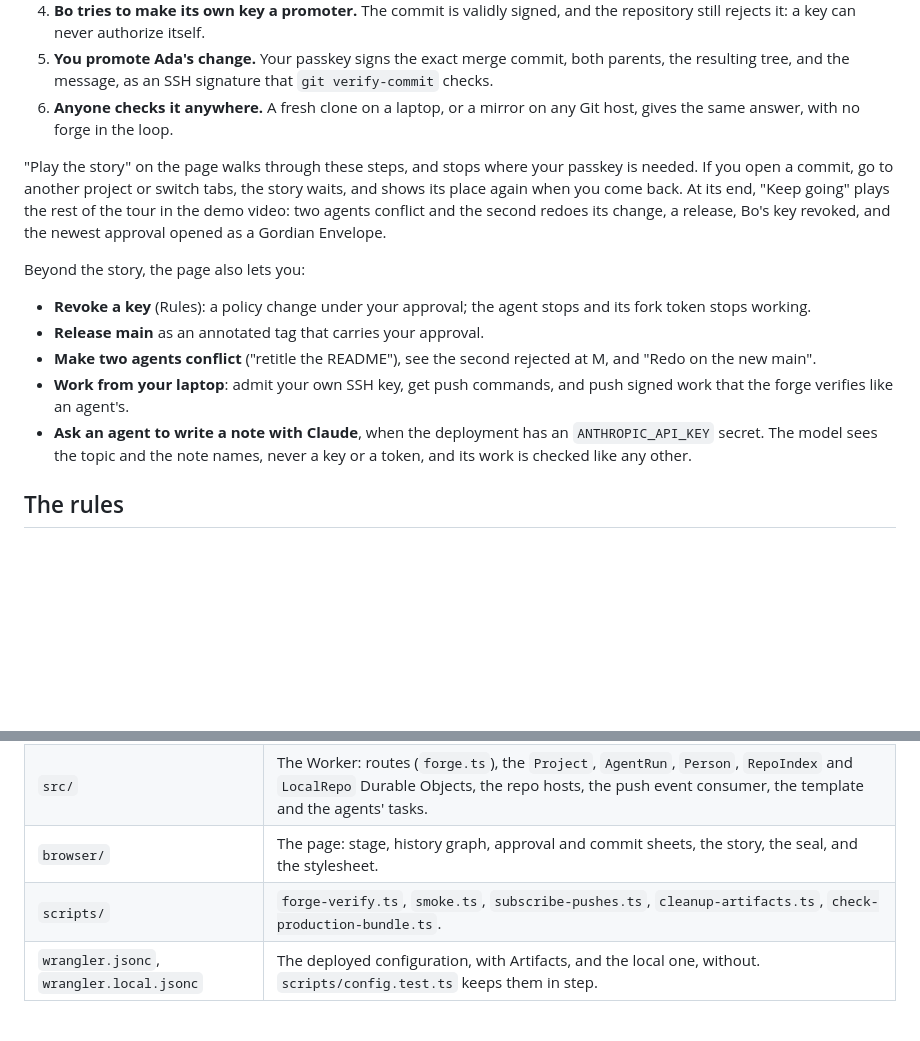
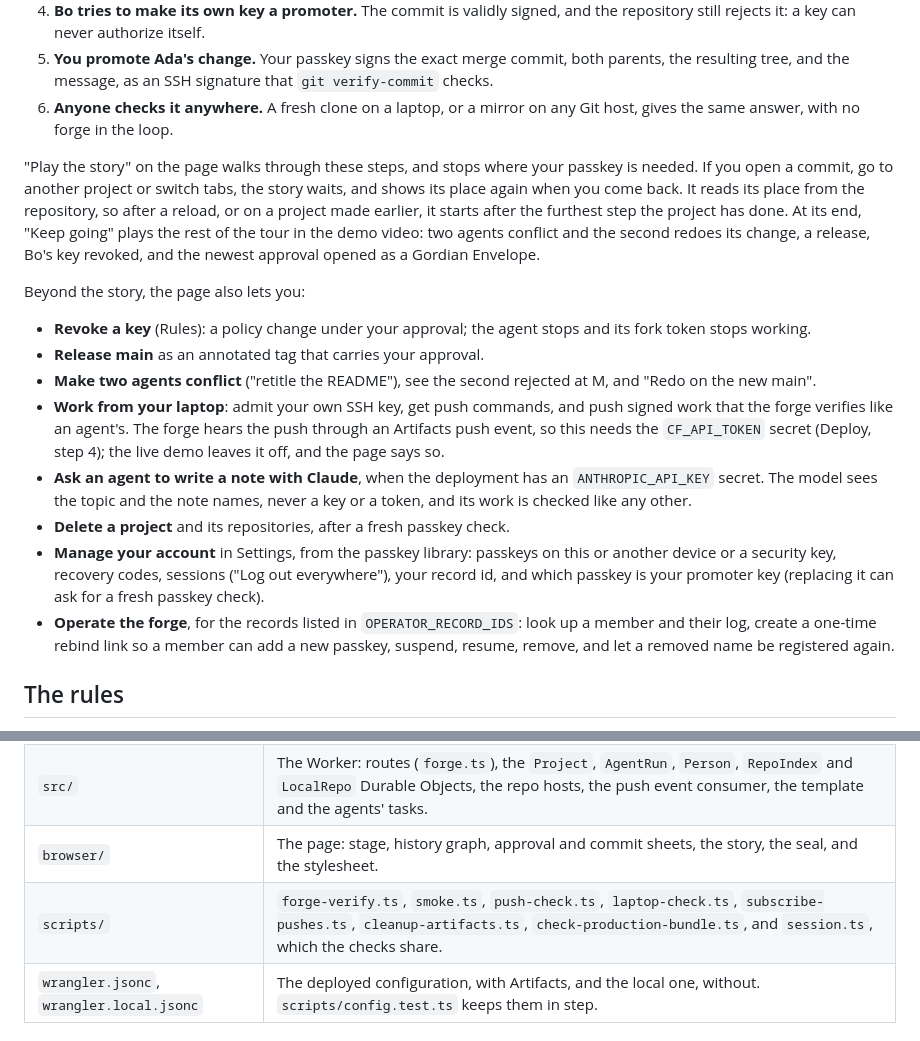
Before and after one commit to OpenIntegrityProject/open-integrity-forge, a Markdown page: apps/forge/README.md, 2 parts joined by grey strips. GitHub-like rendering; blank space fills up the shorter version.

```diff
--- a/apps/forge/README.md
+++ b/apps/forge/README.md
@@ -19,15 +19,18 @@ The forge is built on this repository's passkey library and reuses the demo's si
 5. **You promote Ada's change.** Your passkey signs the exact merge commit, both parents, the resulting tree, and the message, as an SSH signature that `git verify-commit` checks.
 6. **Anyone checks it anywhere.** A fresh clone on a laptop, or a mirror on any Git host, gives the same answer, with no forge in the loop.
 
-"Play the story" on the page walks through these steps, and stops where your passkey is needed. If you open a commit, go to another project or switch tabs, the story waits, and shows its place again when you come back. At its end, "Keep going" plays the rest of the tour in the demo video: two agents conflict and the second redoes its change, a release, Bo's key revoked, and the newest approval opened as a Gordian Envelope.
+"Play the story" on the page walks through these steps, and stops where your passkey is needed. If you open a commit, go to another project or switch tabs, the story waits, and shows its place again when you come back. It reads its place from the repository, so after a reload, or on a project made earlier, it starts after the furthest step the project has done. At its end, "Keep going" plays the rest of the tour in the demo video: two agents conflict and the second redoes its change, a release, Bo's key revoked, and the newest approval opened as a Gordian Envelope.
 
 Beyond the story, the page also lets you:
 
 - **Revoke a key** (Rules): a policy change under your approval; the agent stops and its fork token stops working.
 - **Release main** as an annotated tag that carries your approval.
 - **Make two agents conflict** ("retitle the README"), see the second rejected at M, and "Redo on the new main".
-- **Work from your laptop**: admit your own SSH key, get push commands, and push signed work that the forge verifies like an agent's.
+- **Work from your laptop**: admit your own SSH key, get push commands, and push signed work that the forge verifies like an agent's. The forge hears the push through an Artifacts push event, so this needs the `CF_API_TOKEN` secret (Deploy, step 4); the live demo leaves it off, and the page says so.
 - **Ask an agent to write a note with Claude**, when the deployment has an `ANTHROPIC_API_KEY` secret. The model sees the topic and the note names, never a key or a token, and its work is checked like any other.
+- **Delete a project** and its repositories, after a fresh passkey check.
+- **Manage your account** in Settings, from the passkey library: passkeys on this or another device or a security key, recovery codes, sessions ("Log out everywhere"), your record id, and which passkey is your promoter key (replacing it can ask for a fresh passkey check).
+- **Operate the forge**, for the records listed in `OPERATOR_RECORD_IDS`: look up a member and their log, create a one-time rebind link so a member can add a new passkey, suspend, resume, remove, and let a removed name be registered again.
 
 ## The rules
 
@@ -63,7 +66,7 @@ A promoter approves a change of `main` by signing the commit itself: a WebAuthn
 | `authority/` | The verifier and what it needs: policy, approvals, SSH signatures, Git helpers. It needs no server and runs in Workers, Node and Bun. |
 | `src/` | The Worker: routes (`forge.ts`), the `Project`, `AgentRun`, `Person`, `RepoIndex` and `LocalRepo` Durable Objects, the repo hosts, the push event consumer, the template and the agents' tasks. |
 | `browser/` | The page: stage, history graph, approval and commit sheets, the story, the seal, and the stylesheet. |
-| `scripts/` | `forge-verify.ts`, `smoke.ts`, `subscribe-pushes.ts`, `cleanup-artifacts.ts`, `check-production-bundle.ts`. |
+| `scripts/` | `forge-verify.ts`, `smoke.ts`, `push-check.ts`, `laptop-check.ts`, `subscribe-pushes.ts`, `cleanup-artifacts.ts`, `check-production-bundle.ts`, and `session.ts`, which the checks share. |
 | `wrangler.jsonc`, `wrangler.local.jsonc` | The deployed configuration, with Artifacts, and the local one, without. `scripts/config.test.ts` keeps them in step. |
 
 ## Run it locally
```
Also changed, not shown: README.md (+6 -4 lines).
